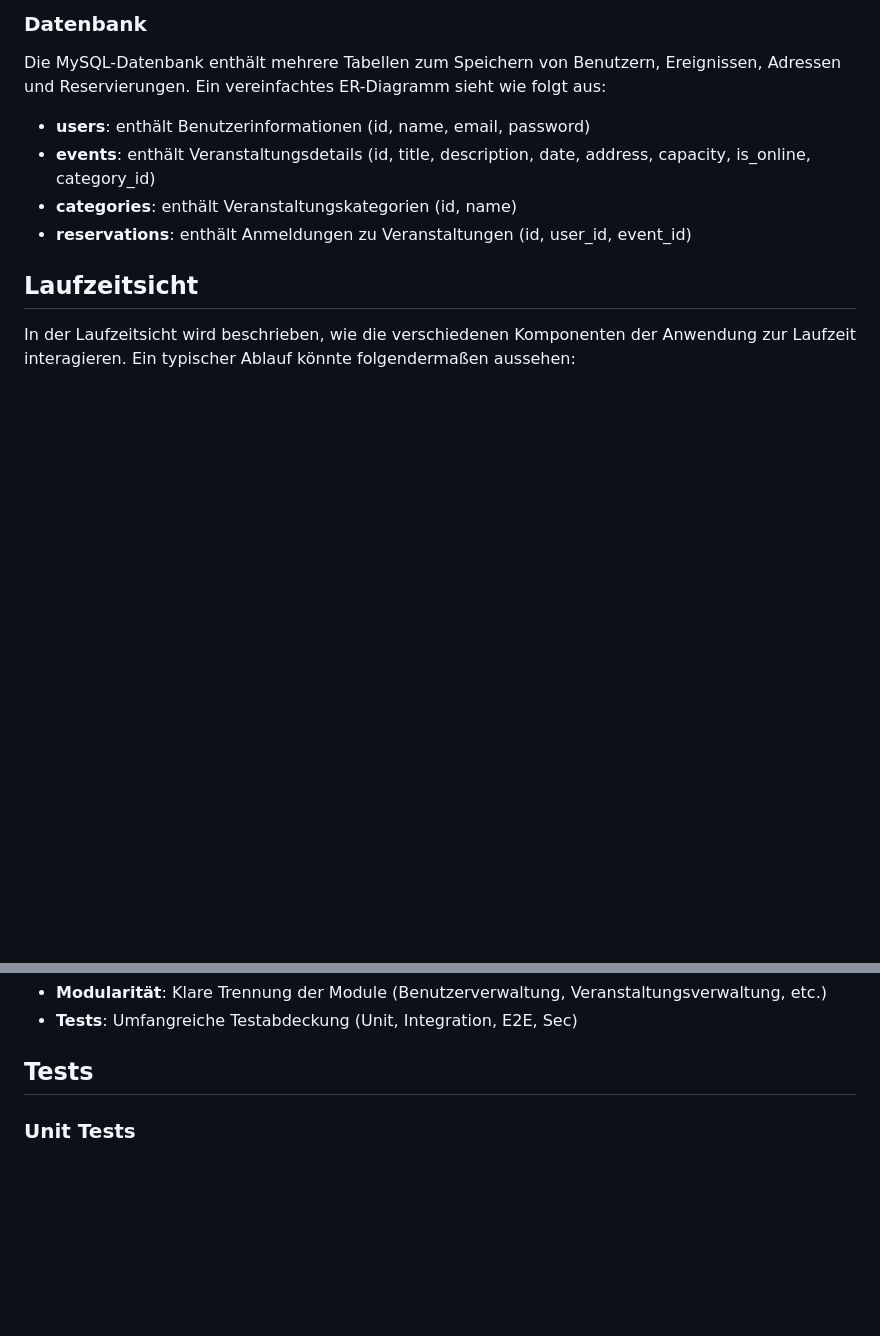
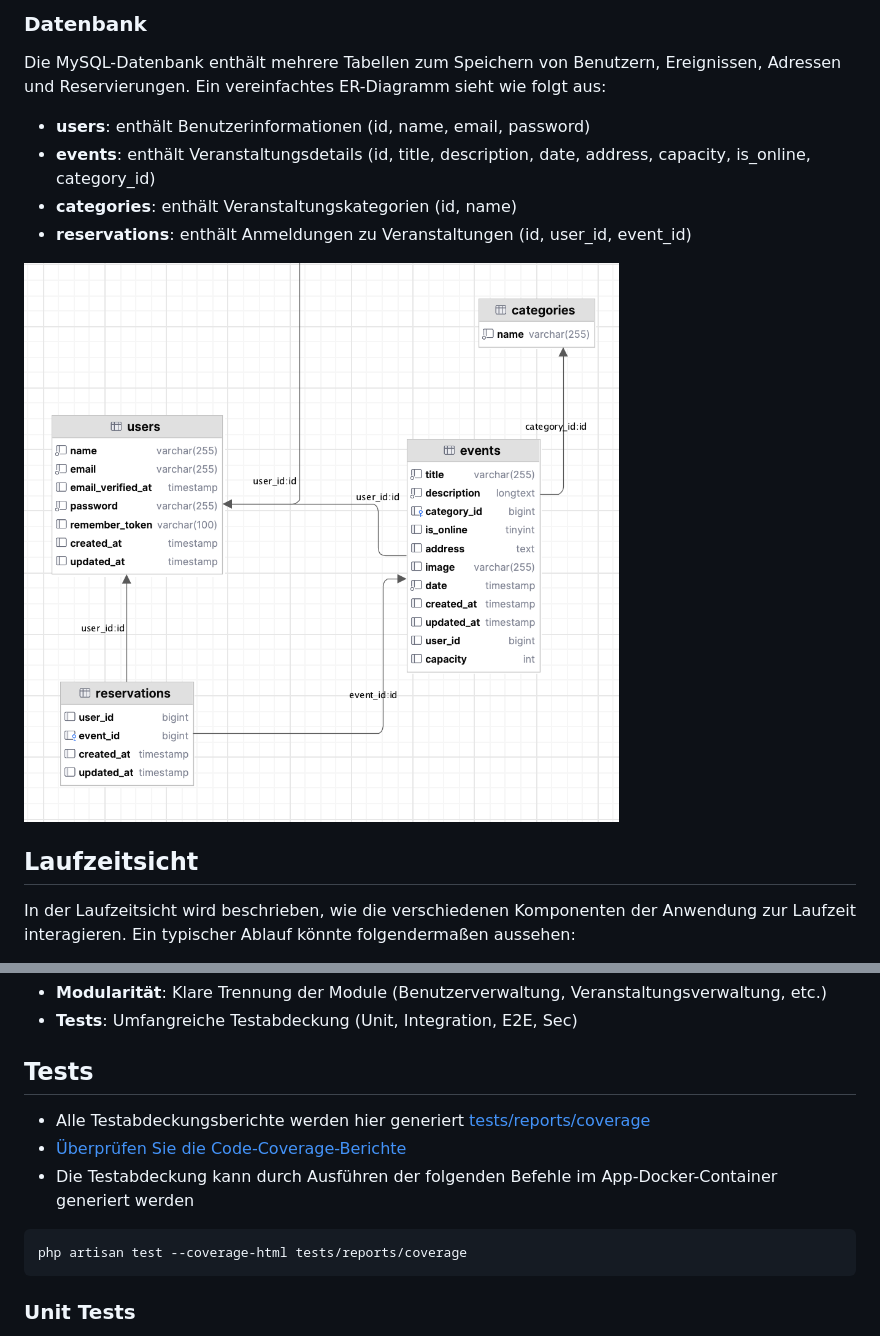
Before and after one commit to L-Wiem/sqs-projekt, a Markdown page: docs/arc42.md, 2 parts joined by grey strips. GitHub-like rendering; pictures changed too: docs/db-schema.png (added); blank space fills up the shorter version.

`````diff
--- a/docs/arc42.md
+++ b/docs/arc42.md
@@ -68,6 +68,9 @@ Die MySQL-Datenbank enthält mehrere Tabellen zum Speichern von Benutzern, Ereig
 - **categories**: enthält Veranstaltungskategorien (id, name)
 - **reservations**: enthält Anmeldungen zu Veranstaltungen (id, user_id, event_id)
 
+![Alt text](./db-schema.png?raw=true "Title")
+
+
 ## Laufzeitsicht
 
 In der Laufzeitsicht wird beschrieben, wie die verschiedenen Komponenten der Anwendung zur Laufzeit interagieren. Ein typischer Ablauf könnte folgendermaßen aussehen:
@@ -104,6 +107,15 @@ Das beigefügte Docker Compose Setup dient der Containerisierung der Anwendung u
 
 ## Tests
 
+- Alle Testabdeckungsberichte werden hier generiert [tests/reports/coverage](./../tests/reports/coverage)
+- [Überprüfen Sie die Code-Coverage-Berichte](./../tests/reports/coverage/index.html)
+- Die Testabdeckung kann durch Ausführen der folgenden Befehle im App-Docker-Container generiert werden
+````
+php artisan test --coverage-html tests/reports/coverage
+````
+
+
+
 ### Unit Tests
 
 Unit Tests prüfen einzelne Komponenten oder Funktionen der Anwendung isoliert. Laravel bietet Unterstützung für PHPUnit, um Unit Tests zu schreiben.
`````
